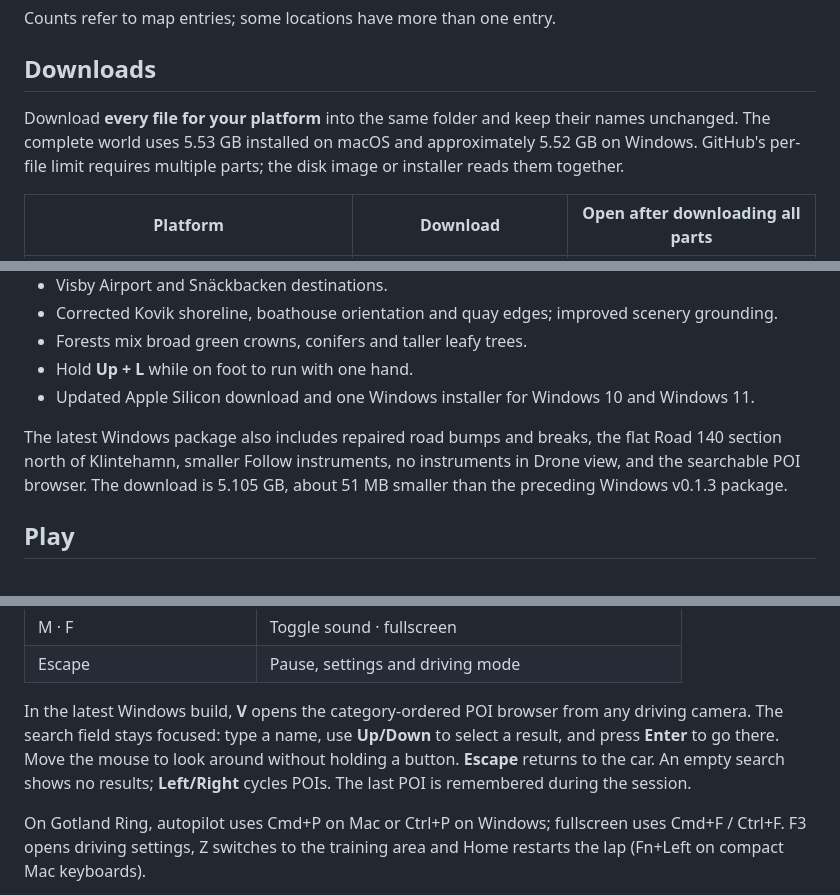
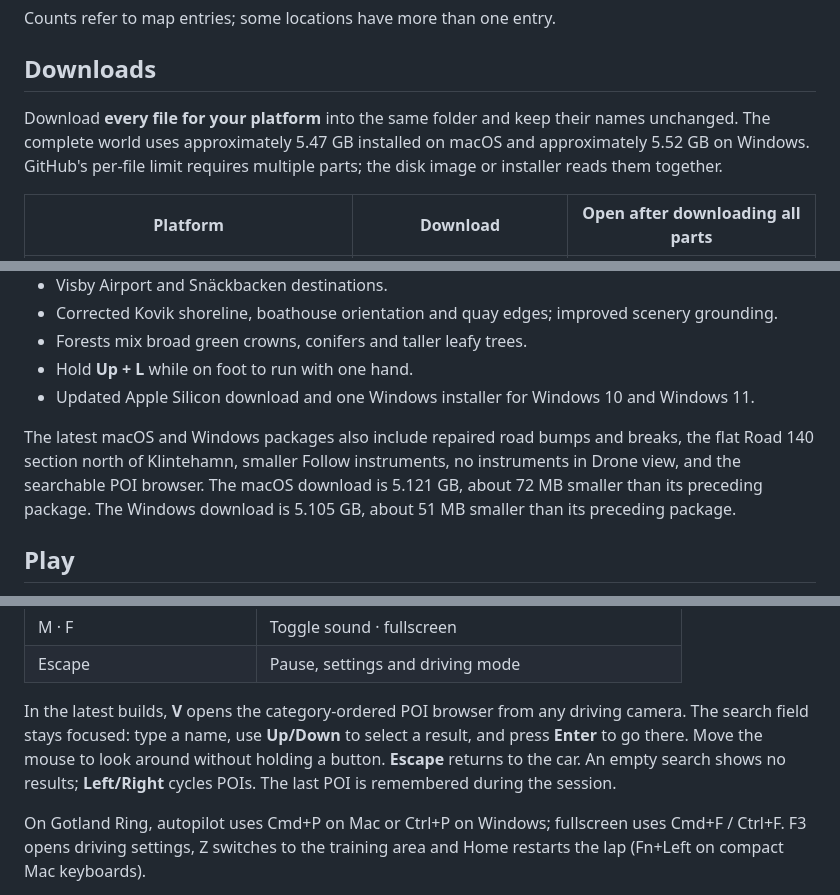
Before and after one commit to mannetroll/gotlandgame, a Markdown page: README.md, 3 parts joined by grey strips. GitHub-like rendering.

Commit message:
Update macOS v0.1.3 download to tested macOS.23 build

```diff
--- a/README.md
+++ b/README.md
@@ -44,7 +44,7 @@ Counts refer to map entries; some locations have more than one entry.
 
 ## Downloads
 
-Download **every file for your platform** into the same folder and keep their names unchanged. The complete world uses 5.53 GB installed on macOS and approximately 5.52 GB on Windows. GitHub's per-file limit requires multiple parts; the disk image or installer reads them together.
+Download **every file for your platform** into the same folder and keep their names unchanged. The complete world uses approximately 5.47 GB installed on macOS and approximately 5.52 GB on Windows. GitHub's per-file limit requires multiple parts; the disk image or installer reads them together.
 
 | Platform | Download | Open after downloading all parts |
 |---|---|---|
@@ -65,7 +65,7 @@ Use the named game files under **Releases → Assets**. GitHub's automatic **Sou
 - Hold **Up + L** while on foot to run with one hand.
 - Updated Apple Silicon download and one Windows installer for Windows 10 and Windows 11.
 
-The latest Windows package also includes repaired road bumps and breaks, the flat Road 140 section north of Klintehamn, smaller Follow instruments, no instruments in Drone view, and the searchable POI browser. The download is 5.105 GB, about 51 MB smaller than the preceding Windows v0.1.3 package.
+The latest macOS and Windows packages also include repaired road bumps and breaks, the flat Road 140 section north of Klintehamn, smaller Follow instruments, no instruments in Drone view, and the searchable POI browser. The macOS download is 5.121 GB, about 72 MB smaller than its preceding package. The Windows download is 5.105 GB, about 51 MB smaller than its preceding package.
 
 ## Play
 
@@ -92,7 +92,7 @@ Touring starts near Fiskarporten in Visby. Explore roads and landmarks, use the
 | M · F | Toggle sound · fullscreen |
 | Escape | Pause, settings and driving mode |
 
-In the latest Windows build, **V** opens the category-ordered POI browser from any driving camera. The search field stays focused: type a name, use **Up/Down** to select a result, and press **Enter** to go there. Move the mouse to look around without holding a button. **Escape** returns to the car. An empty search shows no results; **Left/Right** cycles POIs. The last POI is remembered during the session.
+In the latest builds, **V** opens the category-ordered POI browser from any driving camera. The search field stays focused: type a name, use **Up/Down** to select a result, and press **Enter** to go there. Move the mouse to look around without holding a button. **Escape** returns to the car. An empty search shows no results; **Left/Right** cycles POIs. The last POI is remembered during the session.
 
 On Gotland Ring, autopilot uses Cmd+P on Mac or Ctrl+P on Windows; fullscreen uses Cmd+F / Ctrl+F. F3 opens driving settings, Z switches to the training area and Home restarts the lap (Fn+Left on compact Mac keyboards).
 
```
Also changed, not shown: other parts of README.md (+1 -1 lines), INSTALL.md (+1 -1 lines).
